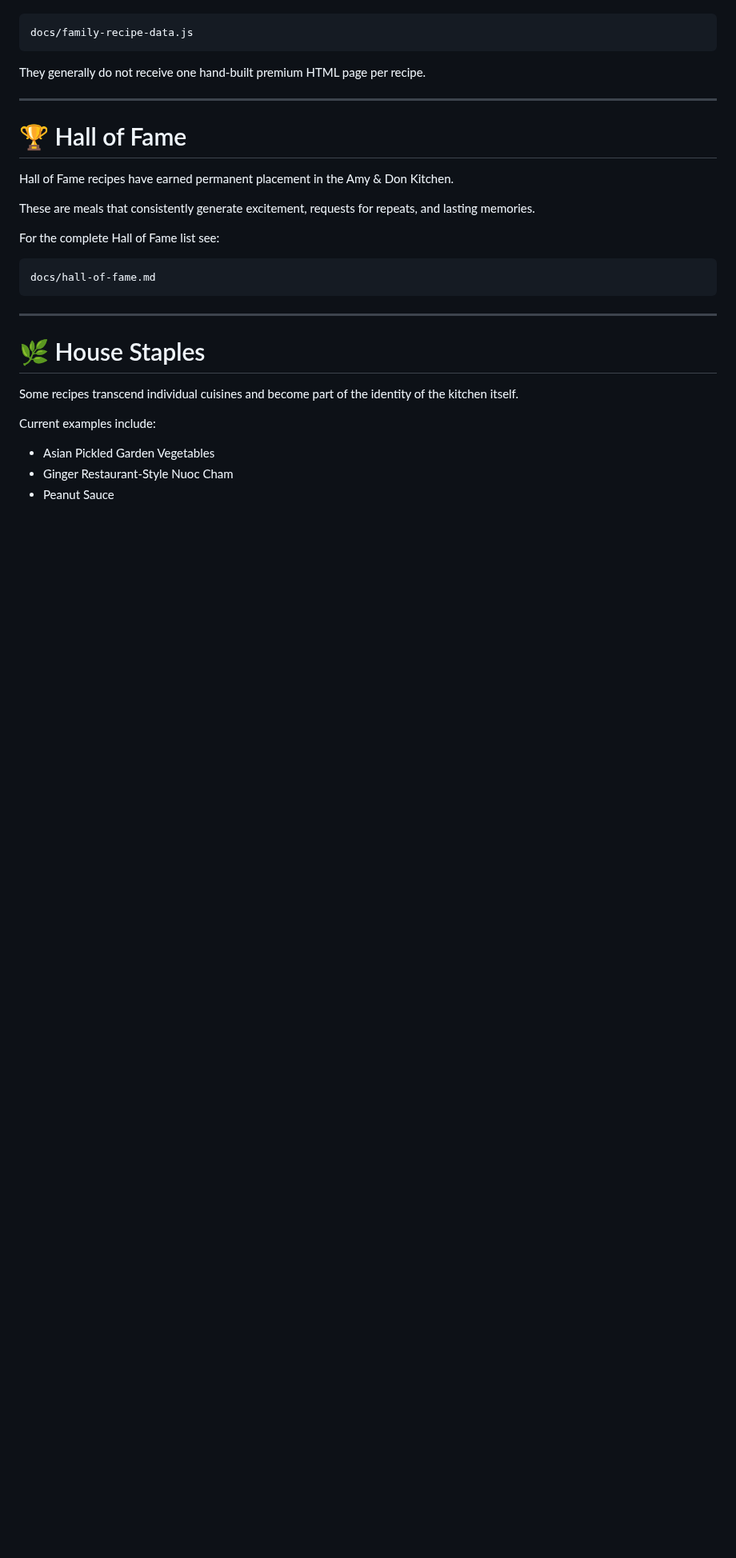
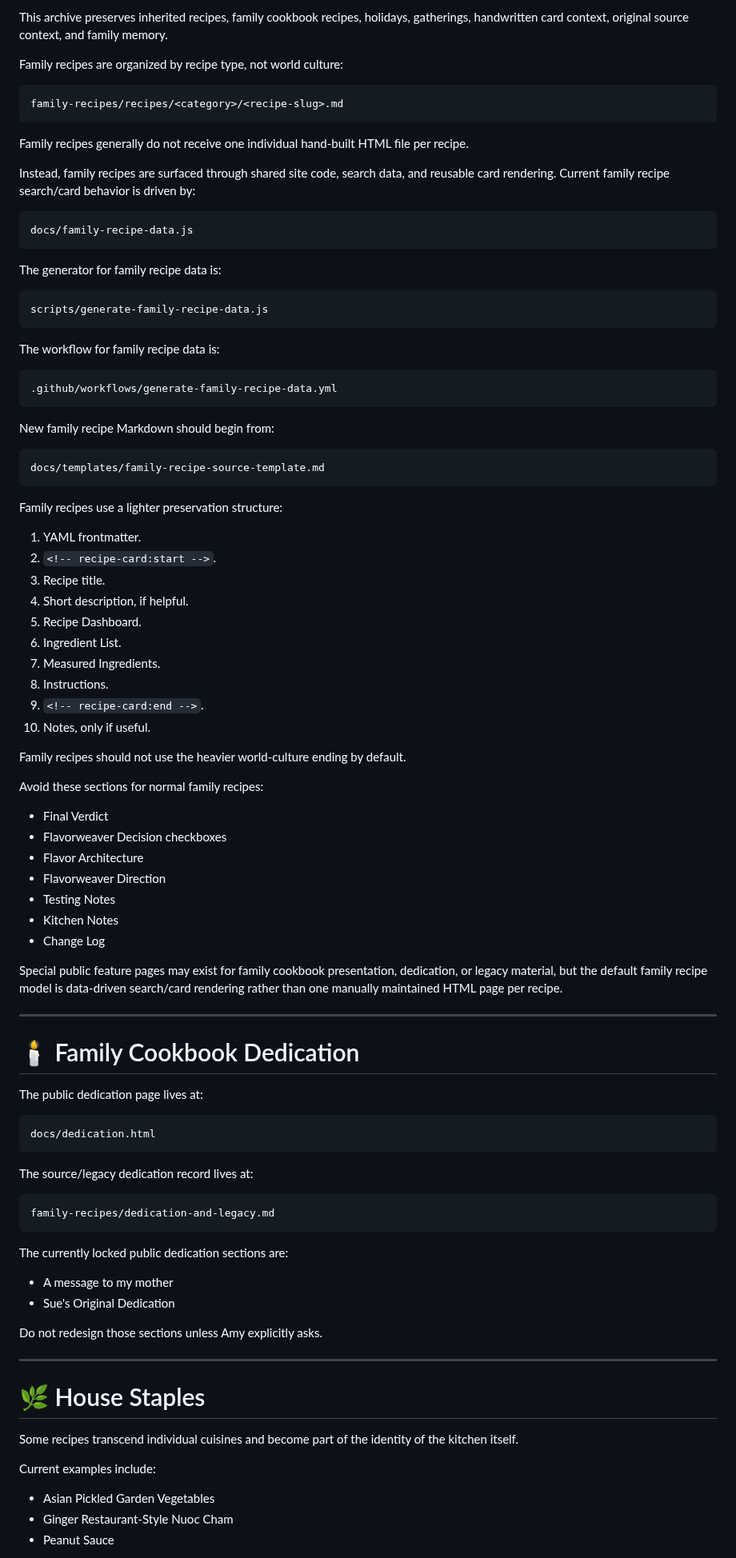
Before and after one commit to ablack2225/Flavorweaver, a Markdown page: readme.md, the part around one of its changes. Shown at 80% size. GitHub-like rendering; blank space fills up the shorter version.

Commit message:
Align README with current Flavorweaver process

````diff
--- a/readme.md
+++ b/readme.md
@@ -482,23 +452,86 @@ Family recipes are surfaced through shared data/search/card rendering, especiall
+This archive preserves inherited recipes, family cookbook recipes, holidays, gatherings, handwritten card context, original source context, and family memory.
+
+Family recipes are organized by recipe type, not world culture:
+
+```text
+family-recipes/recipes/<category>/<recipe-slug>.md
+```
+
+Family recipes generally do not receive one individual hand-built HTML file per recipe.
+
+Instead, family recipes are surfaced through shared site code, search data, and reusable card rendering. Current family recipe search/card behavior is driven by:
 
 ```text
 docs/family-recipe-data.js
 ```
 
-They generally do not receive one hand-built premium HTML page per recipe.
+The generator for family recipe data is:
+
+```text
+scripts/generate-family-recipe-data.js
+```
+
+The workflow for family recipe data is:
+
+```text
+.github/workflows/generate-family-recipe-data.yml
+```
+
+New family recipe Markdown should begin from:
+
+```text
+docs/templates/family-recipe-source-template.md
+```
+
+Family recipes use a lighter preservation structure:
+
+1. YAML frontmatter.
+2. `<!-- recipe-card:start -->`.
+3. Recipe title.
+4. Short description, if helpful.
+5. Recipe Dashboard.
+6. Ingredient List.
+7. Measured Ingredients.
+8. Instructions.
+9. `<!-- recipe-card:end -->`.
+10. Notes, only if useful.
+
+Family recipes should not use the heavier world-culture ending by default.
+
+Avoid these sections for normal family recipes:
+
+- Final Verdict
+- Flavorweaver Decision checkboxes
+- Flavor Architecture
+- Flavorweaver Direction
+- Testing Notes
+- Kitchen Notes
+- Change Log
+
+Special public feature pages may exist for family cookbook presentation, dedication, or legacy material, but the default family recipe model is data-driven search/card rendering rather than one manually maintained HTML page per recipe.
 
 ---
 
-# 🏆 Hall of Fame
+# 🕯️ Family Cookbook Dedication
 
-Hall of Fame recipes have earned permanent placement in the Amy & Don Kitchen.
-
-These are meals that consistently generate excitement, requests for repeats, and lasting memories.
-
-For the complete Hall of Fame list see:
+The public dedication page lives at:
 
 ```text
-docs/hall-of-fame.md
+docs/dedication.html
 ```
+
+The source/legacy dedication record lives at:
+
+```text
+family-recipes/dedication-and-legacy.md
+```
+
+The currently locked public dedication sections are:
+
+- A message to my mother
+- Sue's Original Dedication
+
+Do not redesign those sections unless Amy explicitly asks.
 
 ---
 
````
Also changed, not shown: other parts of readme.md (+187 -186 lines).
